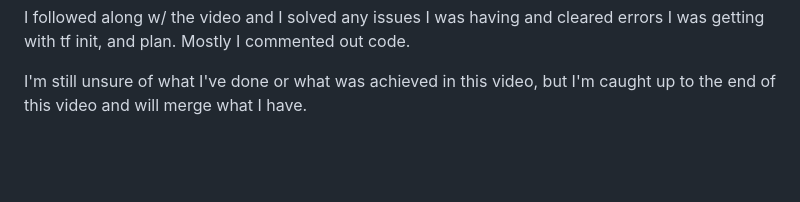
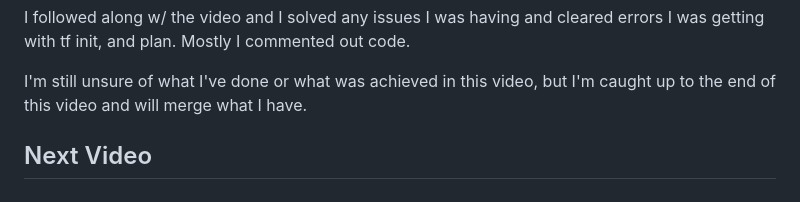
Before and after one commit to Minnkhantkyaw/terraform-beginner, a Markdown page: journal/week2.md, the part around the change. Rendered like a GitHub page; blank space fills up the shorter version.

```diff
--- a/journal/week2.md
+++ b/journal/week2.md
@@ -277,3 +277,5 @@ and you should have something listed in your folder...
 I followed along w/ the video and I solved any issues I was having and cleared errors I was getting with tf init, and plan.  Mostly I commented out code.
 
 I'm still unsure of what I've done or what was achieved in this video, but I'm caught up to the end of this video and will merge what I have.
+
+## Next Video
```
